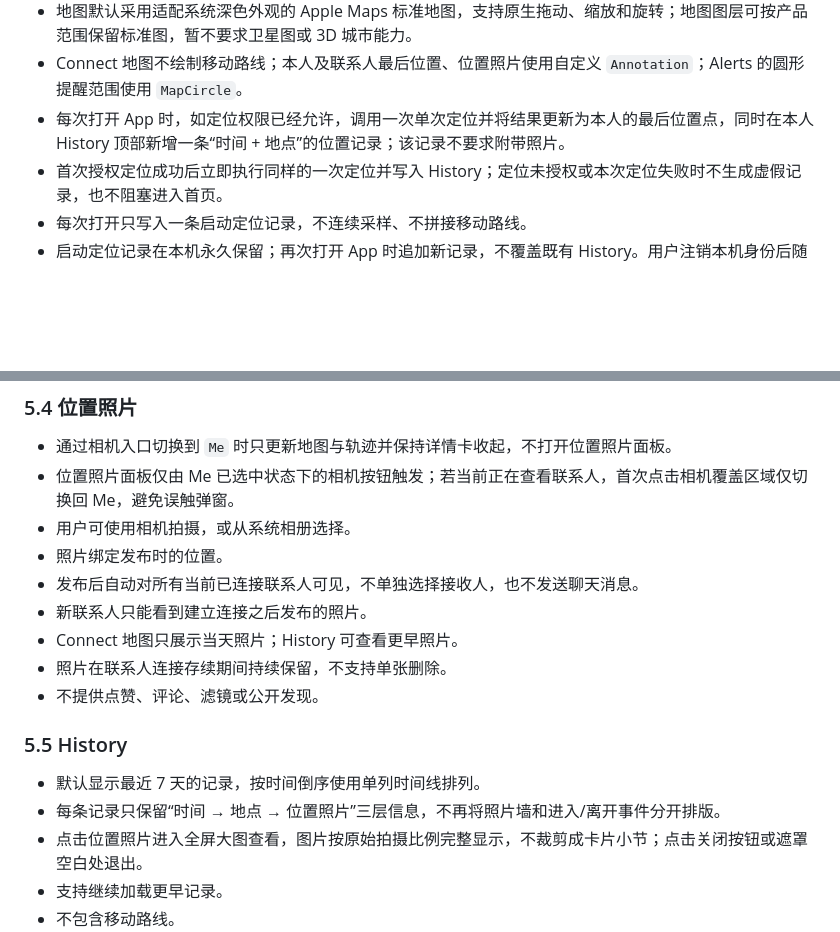
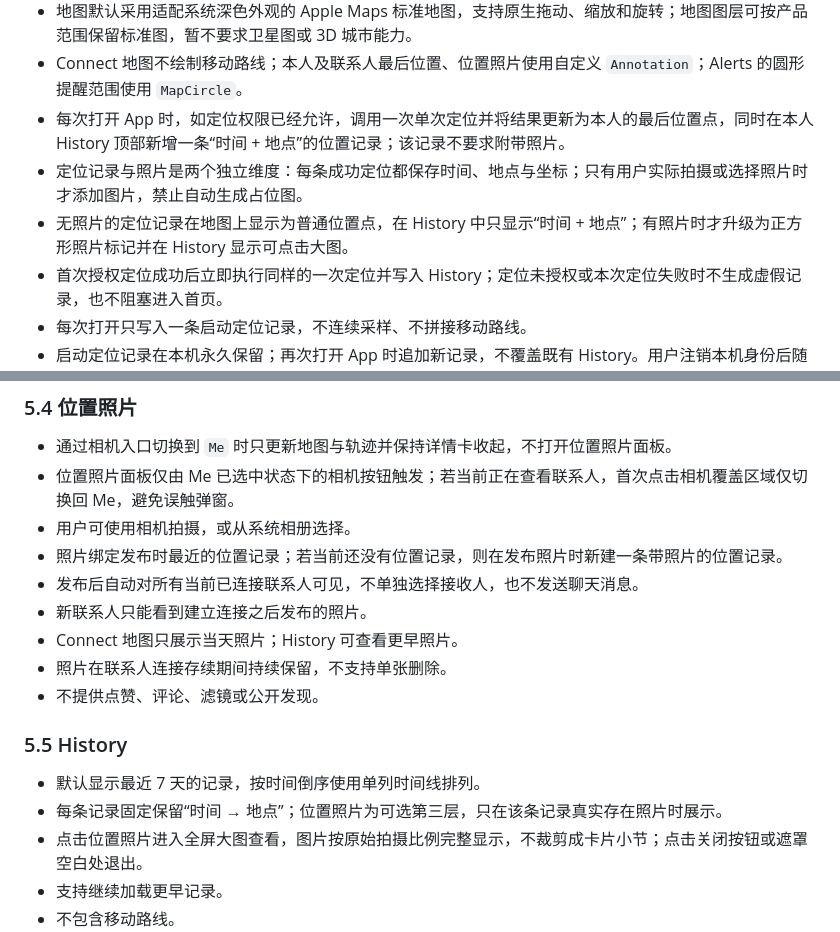
Before and after one commit to Duxinxin-real/connect-location-prototype, a Markdown page: 产品需求文档-PRD.md, 2 parts joined by grey strips. Rendered like a GitHub page; blank space fills up the shorter version.

Commit message:
Document optional location photos

```diff
--- a/产品需求文档-PRD.md
+++ b/产品需求文档-PRD.md
@@ -127,6 +127,8 @@ App
 - 地图默认采用适配系统深色外观的 Apple Maps 标准地图，支持原生拖动、缩放和旋转；地图图层可按产品范围保留标准图，暂不要求卫星图或 3D 城市能力。
 - Connect 地图不绘制移动路线；本人及联系人最后位置、位置照片使用自定义 `Annotation`；Alerts 的圆形提醒范围使用 `MapCircle`。
 - 每次打开 App 时，如定位权限已经允许，调用一次单次定位并将结果更新为本人的最后位置点，同时在本人 History 顶部新增一条“时间 + 地点”的位置记录；该记录不要求附带照片。
+- 定位记录与照片是两个独立维度：每条成功定位都保存时间、地点与坐标；只有用户实际拍摄或选择照片时才添加图片，禁止自动生成占位图。
+- 无照片的定位记录在地图上显示为普通位置点，在 History 中只显示“时间 + 地点”；有照片时才升级为正方形照片标记并在 History 显示可点击大图。
 - 首次授权定位成功后立即执行同样的一次定位并写入 History；定位未授权或本次定位失败时不生成虚假记录，也不阻塞进入首页。
 - 每次打开只写入一条启动定位记录，不连续采样、不拼接移动路线。
 - 启动定位记录在本机永久保留；再次打开 App 时追加新记录，不覆盖既有 History。用户注销本机身份后随本机身份数据一起清除。
@@ -152,7 +154,7 @@ App
 - 通过相机入口切换到 `Me` 时只更新地图与轨迹并保持详情卡收起，不打开位置照片面板。
 - 位置照片面板仅由 Me 已选中状态下的相机按钮触发；若当前正在查看联系人，首次点击相机覆盖区域仅切换回 Me，避免误触弹窗。
 - 用户可使用相机拍摄，或从系统相册选择。
-- 照片绑定发布时的位置。
+- 照片绑定发布时最近的位置记录；若当前还没有位置记录，则在发布照片时新建一条带照片的位置记录。
 - 发布后自动对所有当前已连接联系人可见，不单独选择接收人，也不发送聊天消息。
 - 新联系人只能看到建立连接之后发布的照片。
 - Connect 地图只展示当天照片；History 可查看更早照片。
@@ -162,7 +164,7 @@ App
 ### 5.5 History
 
 - 默认显示最近 7 天的记录，按时间倒序使用单列时间线排列。
-- 每条记录只保留“时间 → 地点 → 位置照片”三层信息，不再将照片墙和进入/离开事件分开排版。
+- 每条记录固定保留“时间 → 地点”；位置照片为可选第三层，只在该条记录真实存在照片时展示。
 - 点击位置照片进入全屏大图查看，图片按原始拍摄比例完整显示，不裁剪成卡片小节；点击关闭按钮或遮罩空白处退出。
 - 支持继续加载更早记录。
 - 不包含移动路线。
```
